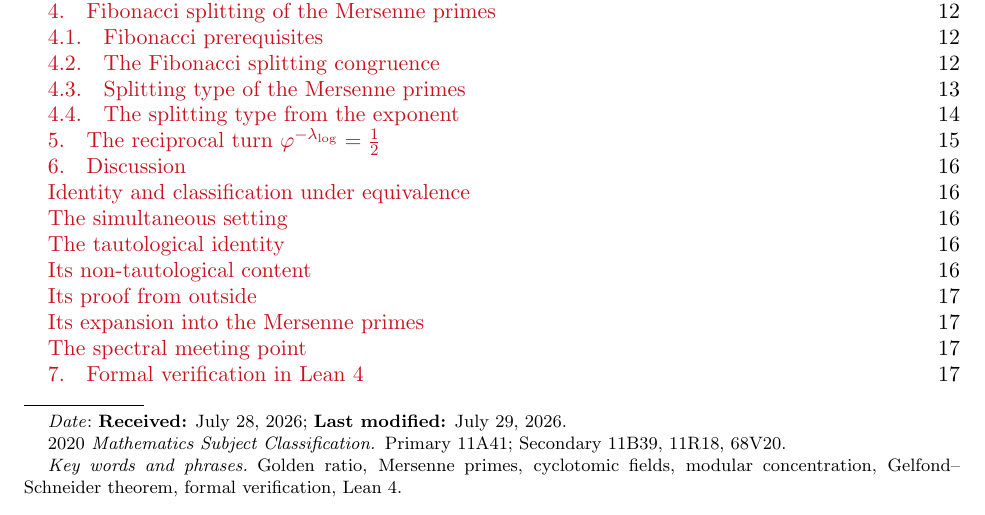
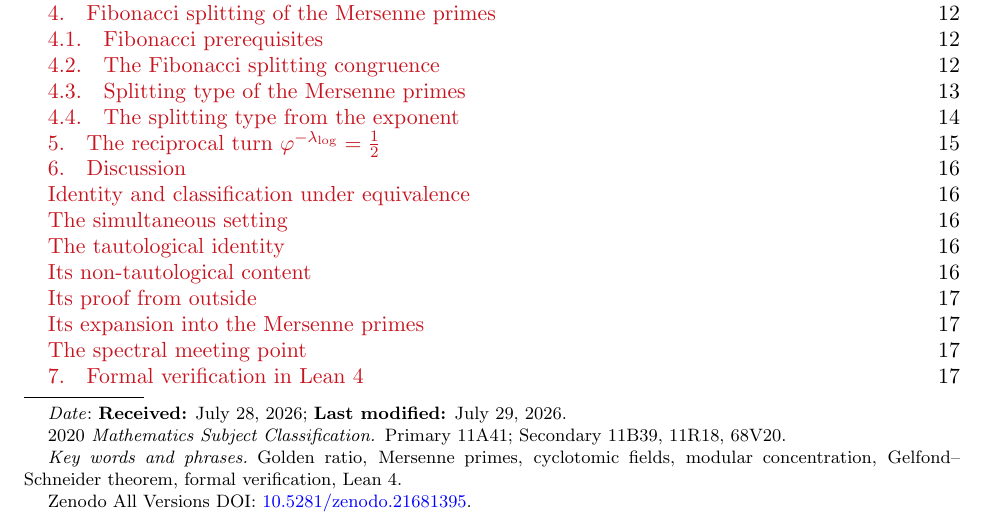
Before and after one commit to omega-pcf/04-mersenne-cr, a LaTeX paper (main.tex): part of page 1 of 21, cut so that both start at the same text. Compiled offline with pdfLaTeX.

Commit message:
docs: add Zenodo All Versions DOI to first page

```diff
--- a/main.tex
+++ b/main.tex
@@ -93,6 +93,7 @@
       {Simultaneous identities of the golden ratio and Euler's identity,\\
        formally verified in Lean~4 over the known\\
        Mersenne prime exponents}
+\thanks{Zenodo All Versions DOI: \href{https://doi.org/10.5281/zenodo.21681395}{10.5281/zenodo.21681395}}
 
 \date{\textbf{Received:} July 28, 2026; \textbf{Last modified:} \today}
 
```
